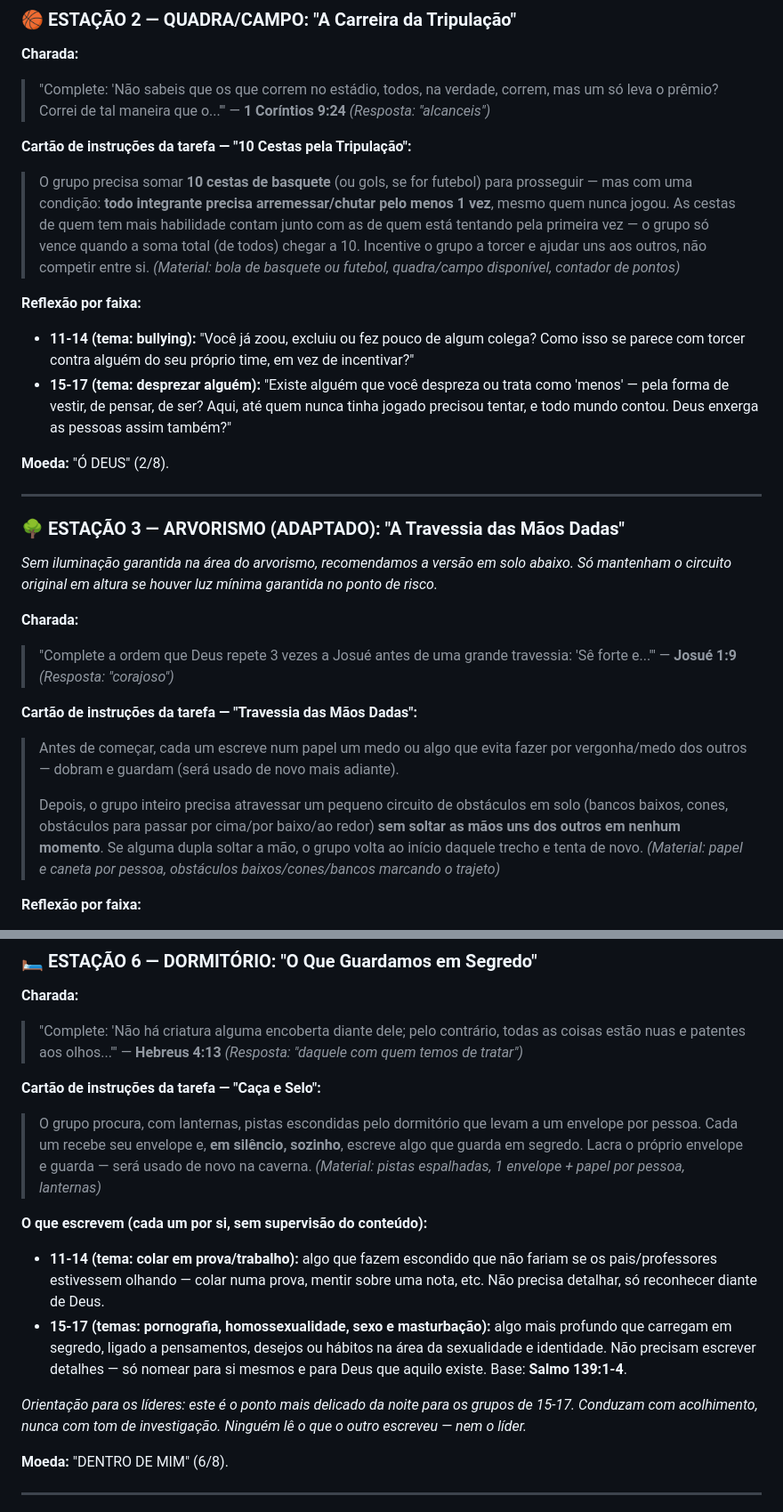
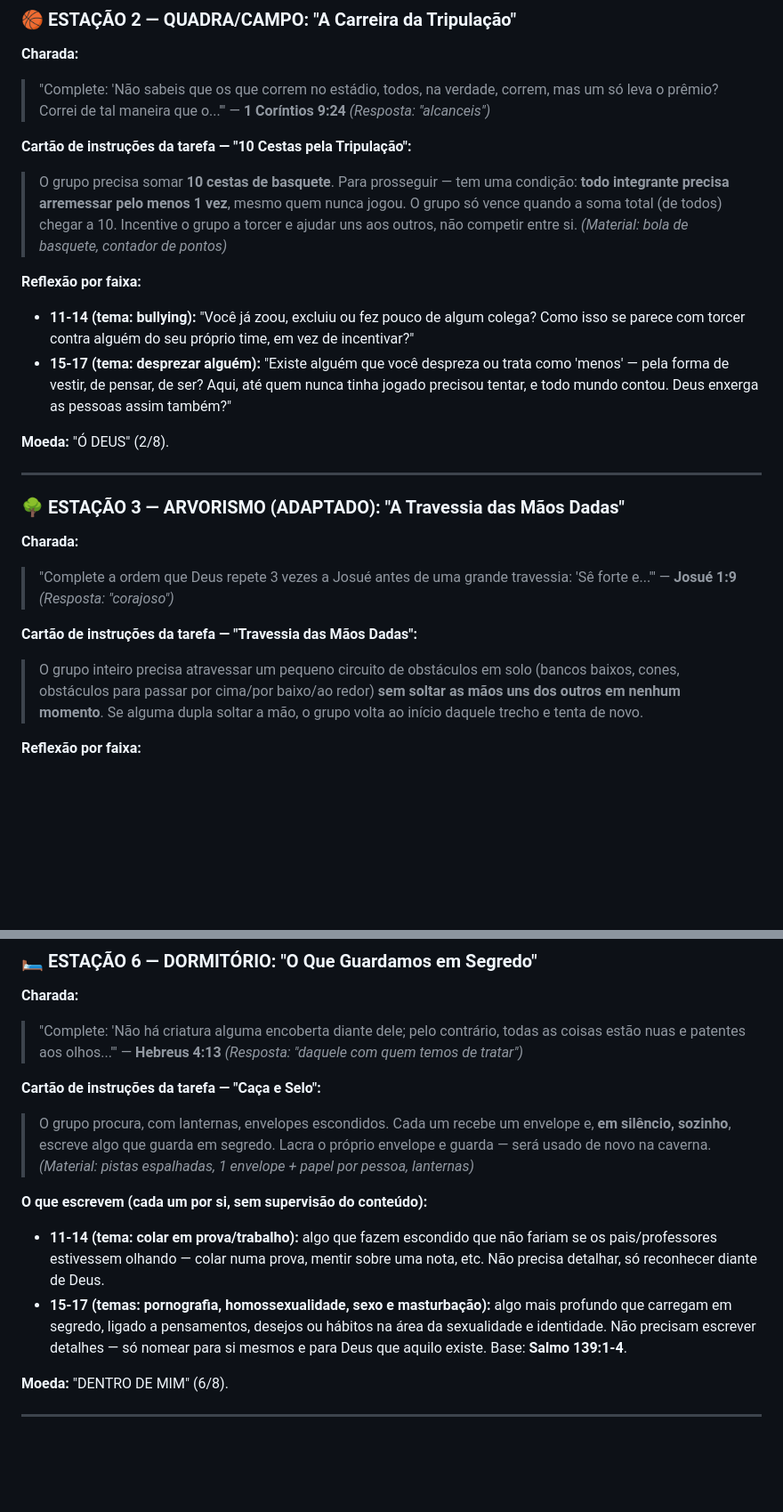
Before and after one commit to kesiabomfa/escala, a Markdown page: Caca_ao_Tesouro_O_Verdadeiro_Tesouro (1).md, 2 parts joined by grey strips. Shown at 89% size. Drawn GitHub-style; blank space fills up the shorter version.

```diff
--- a/Caca_ao_Tesouro_O_Verdadeiro_Tesouro (1).md
+++ b/Caca_ao_Tesouro_O_Verdadeiro_Tesouro (1).md
@@ -101,8 +98,10 @@
 > *(Resposta: "alcanceis")*
 
 **Cartão de instruções da tarefa — "10 Cestas pela Tripulação":**
-> O grupo precisa somar **10 cestas de basquete** (ou gols, se for futebol) para prosseguir — mas com uma condição: **todo integrante precisa arremessar/chutar pelo menos 1 vez**, mesmo quem nunca jogou. As cestas de quem tem mais habilidade contam junto com as de quem está tentando pela primeira vez — o grupo só vence quando a soma total (de todos) chegar a 10. Incentive o grupo a torcer e ajudar uns aos outros, não competir entre si.
-> *(Material: bola de basquete ou futebol, quadra/campo disponível, contador de pontos)*
+> O grupo precisa somar **10 cestas de basquete**.
+> Para prosseguir — tem uma condição: **todo integrante precisa arremessar pelo menos 1 vez**, mesmo quem nunca jogou.
+> O grupo só vence quando a soma total (de todos) chegar a 10. Incentive o grupo a torcer e ajudar uns aos outros, não competir entre si.
+> *(Material: bola de basquete, contador de pontos)*
 
 **Reflexão por faixa:**
 - **11-14 (tema: bullying):** "Você já zoou, excluiu ou fez pouco de algum colega? Como isso se parece com torcer contra alguém do seu próprio time, em vez de incentivar?"
@@ -114,17 +113,13 @@
 
 ### 🌳 ESTAÇÃO 3 — ARVORISMO (ADAPTADO): "A Travessia das Mãos Dadas"
 
-*Sem iluminação garantida na área do arvorismo, recomendamos a versão em solo abaixo. Só mantenham o circuito original em altura se houver luz mínima garantida no ponto de risco.*
-
 **Charada:**
 > "Complete a ordem que Deus repete 3 vezes a Josué antes de uma grande travessia: 'Sê forte e...'" — **Josué 1:9**
 > *(Resposta: "corajoso")*
 
 **Cartão de instruções da tarefa — "Travessia das Mãos Dadas":**
-> Antes de começar, cada um escreve num papel um medo ou algo que evita fazer por vergonha/medo dos outros — dobram e guardam (será usado de novo mais adiante).
->
-> Depois, o grupo inteiro precisa atravessar um pequeno circuito de obstáculos em solo (bancos baixos, cones, obstáculos para passar por cima/por baixo/ao redor) **sem soltar as mãos uns dos outros em nenhum momento**. Se alguma dupla soltar a mão, o grupo volta ao início daquele trecho e tenta de novo.
-> *(Material: papel e caneta por pessoa, obstáculos baixos/cones/bancos marcando o trajeto)*
+> O grupo inteiro precisa atravessar um pequeno circuito de obstáculos em solo (bancos baixos, cones, obstáculos para passar por cima/por baixo/ao redor) **sem soltar as mãos uns dos outros em nenhum momento**.
+> Se alguma dupla soltar a mão, o grupo volta ao início daquele trecho e tenta de novo.
 
 **Reflexão por faixa:**
 - **11-14 (tema: maltratar alguém menor):** "Quando alguém mais novo, mais fraco ou com mais dificuldade estava no grupo, vocês ajudaram a levar essa pessoa junto, ou já maltrataram/zoaram alguém menor que vocês fora daqui?"
@@ -178,14 +177,13 @@
 > *(Resposta: "daquele com quem temos de tratar")*
 
 **Cartão de instruções da tarefa — "Caça e Selo":**
-> O grupo procura, com lanternas, pistas escondidas pelo dormitório que levam a um envelope por pessoa. Cada um recebe seu envelope e, **em silêncio, sozinho**, escreve algo que guarda em segredo. Lacra o próprio envelope e guarda — será usado de novo na caverna.
+> O grupo procura, com lanternas, envelopes escondidos. Cada um recebe um envelope e, **em silêncio, sozinho**, escreve algo que guarda em segredo.
+> Lacra o próprio envelope e guarda — será usado de novo na caverna.
 > *(Material: pistas espalhadas, 1 envelope + papel por pessoa, lanternas)*
 
 **O que escrevem (cada um por si, sem supervisão do conteúdo):**
 - **11-14 (tema: colar em prova/trabalho):** algo que fazem escondido que não fariam se os pais/professores estivessem olhando — colar numa prova, mentir sobre uma nota, etc. Não precisa detalhar, só reconhecer diante de Deus.
 - **15-17 (temas: pornografia, homossexualidade, sexo e masturbação):** algo mais profundo que carregam em segredo, ligado a pensamentos, desejos ou hábitos na área da sexualidade e identidade. Não precisam escrever detalhes — só nomear para si mesmos e para Deus que aquilo existe. Base: **Salmo 139:1-4**.
-
-*Orientação para os líderes: este é o ponto mais delicado da noite para os grupos de 15-17. Conduzam com acolhimento, nunca com tom de investigação. Ninguém lê o que o outro escreveu — nem o líder.*
 
 **Moeda:** "DENTRO DE MIM" (6/8).
 
```
Also changed, not shown: other parts of Caca_ao_Tesouro_O_Verdadeiro_Tesouro (1).md (+31 -48 lines).
